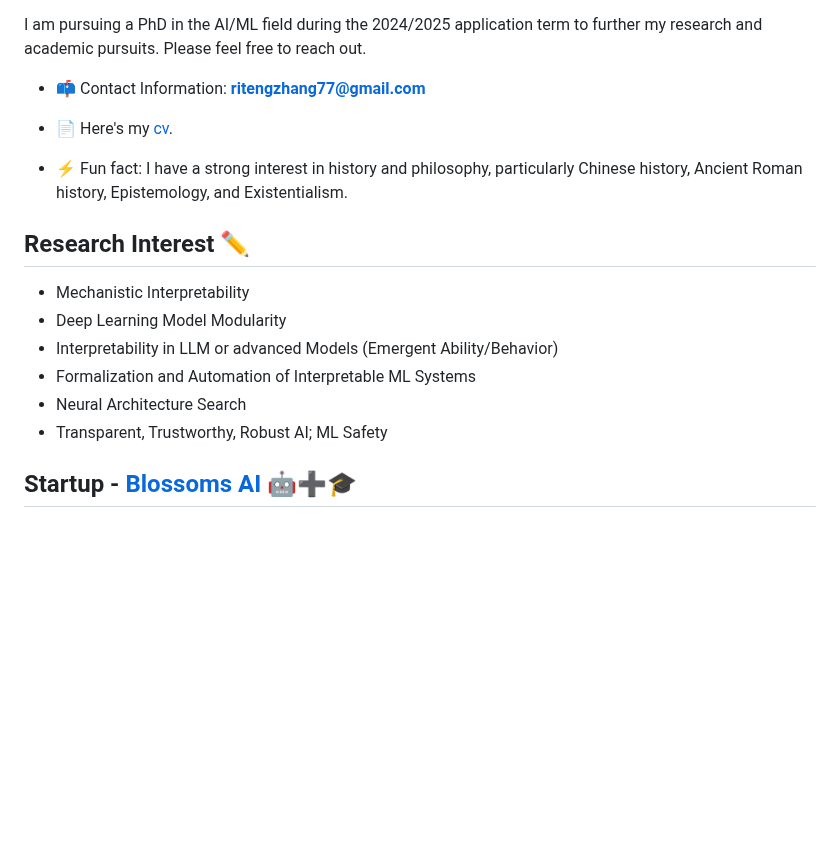
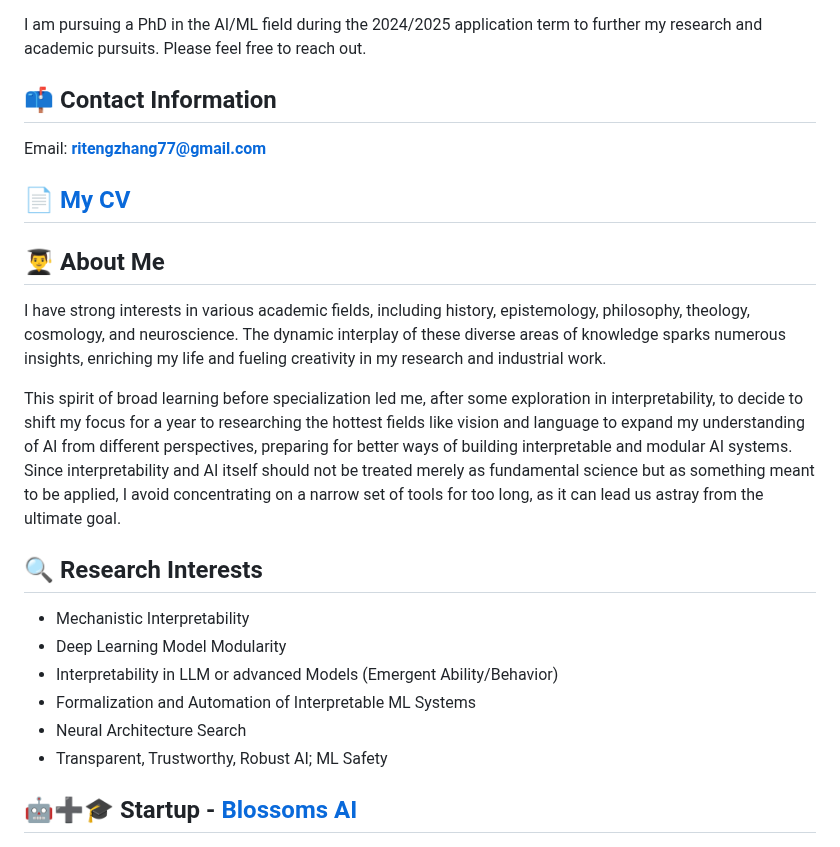
Before and after one commit to ritengzhang/ritengzhang.github.io, a Markdown page: README.md, the part around one of its changes. Rendered like a GitHub page; blank space fills up the shorter version.

```diff
--- a/README.md
+++ b/README.md
@@ -11,13 +11,19 @@ Currently, while continuing my research at Boston College as a research assistan
 I am pursuing a PhD in the AI/ML field during the 2024/2025 application term to further my research and academic pursuits. Please feel free to reach out.
 <br clear="all"/>
 
-- 📫 Contact Information: **ritengzhang77@gmail.com**
+## 📫 Contact Information
+Email: **ritengzhang77@gmail.com**
 
-- 📄 Here's my [cv](https://drive.google.com/file/d/14NyHuJwTqKXRyQWuyIGIdZhOsJHIB-us/view?usp=drive_link).
+## 📄 [My CV](https://drive.google.com/file/d/14NyHuJwTqKXRyQWuyIGIdZhOsJHIB-us/view?usp=drive_link)
 
-- ⚡ Fun fact: I have a strong interest in history and philosophy, particularly Chinese history, Ancient Roman history, Epistemology, and Existentialism.
+## 👨‍🎓 About Me
 
-## Research Interest ✏️
+I have strong interests in various academic fields, including history, epistemology, philosophy, theology, cosmology, and neuroscience. The dynamic interplay of these diverse areas of knowledge sparks numerous insights, enriching my life and fueling creativity in my research and industrial work.
+
+This spirit of broad learning before specialization led me, after some exploration in interpretability, to decide to shift my focus for a year to researching the hottest fields like vision and language to expand my understanding of AI from different perspectives, preparing for better ways of building interpretable and modular AI systems. Since interpretability and AI itself should not be treated merely as fundamental science but as something meant to be applied, I avoid concentrating on a narrow set of tools for too long, as it can lead us astray from the ultimate goal.
+
+## 🔍 Research Interests
+
 - Mechanistic Interpretability
 - Deep Learning Model Modularity
 - Interpretability in LLM or advanced Models (Emergent Ability/Behavior)
@@ -25,7 +31,7 @@ I am pursuing a PhD in the AI/ML field during the 2024/2025 application term to
 - Neural Architecture Search
 - Transparent, Trustworthy, Robust AI; ML Safety
 
-## Startup - [Blossoms AI](https://blossoms.ai) 🤖➕🎓
+## 🤖➕🎓 Startup - [Blossoms AI](https://blossoms.ai)
 
 <img src="https://github.com/ritengzhang/ritengzhang.github.io/blob/1a01755368f74b77d7cccdb9f7ed3c48d9a6199f/image.png?raw=true" align="left" width="400" height="150" alt="Blossoms AI">
 
```
Also changed, not shown: other parts of README.md (+7 -6 lines).
